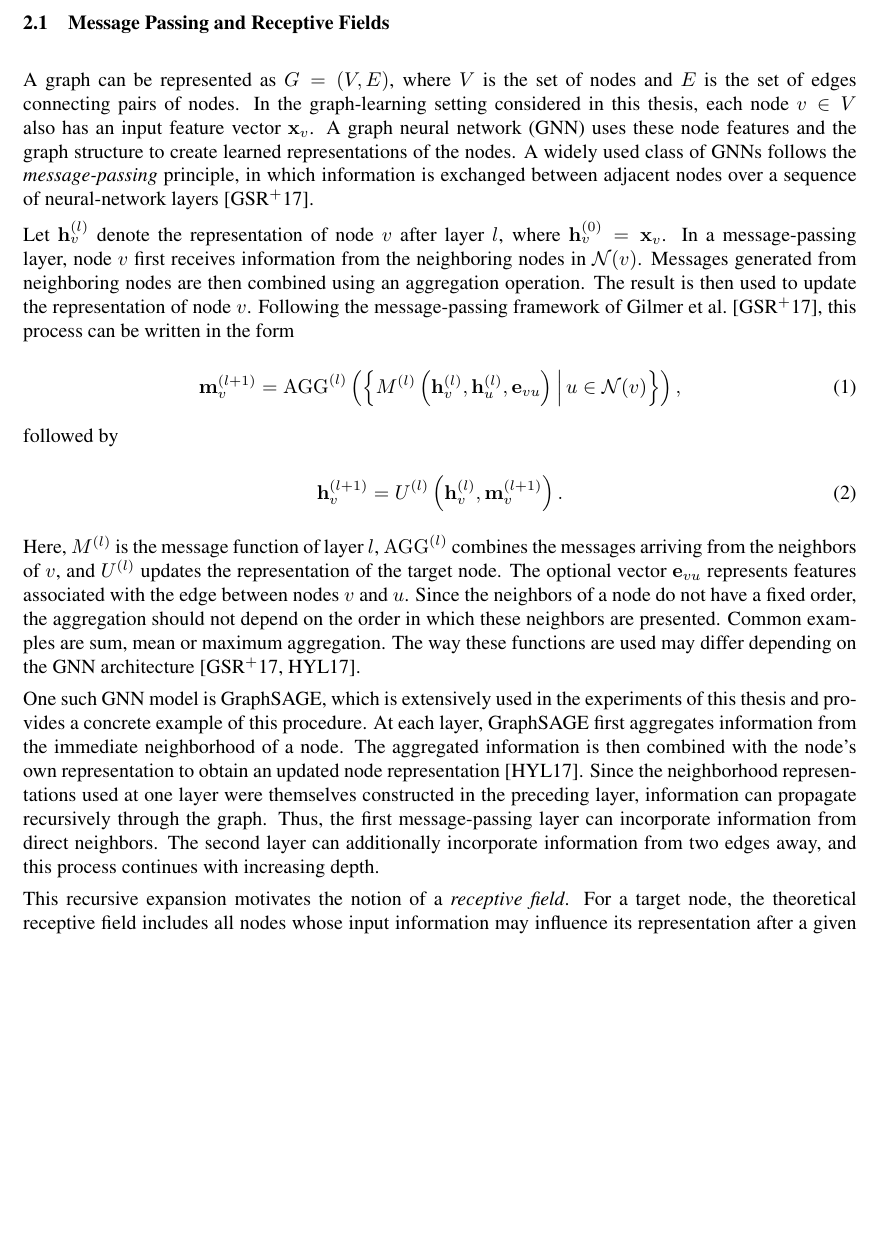
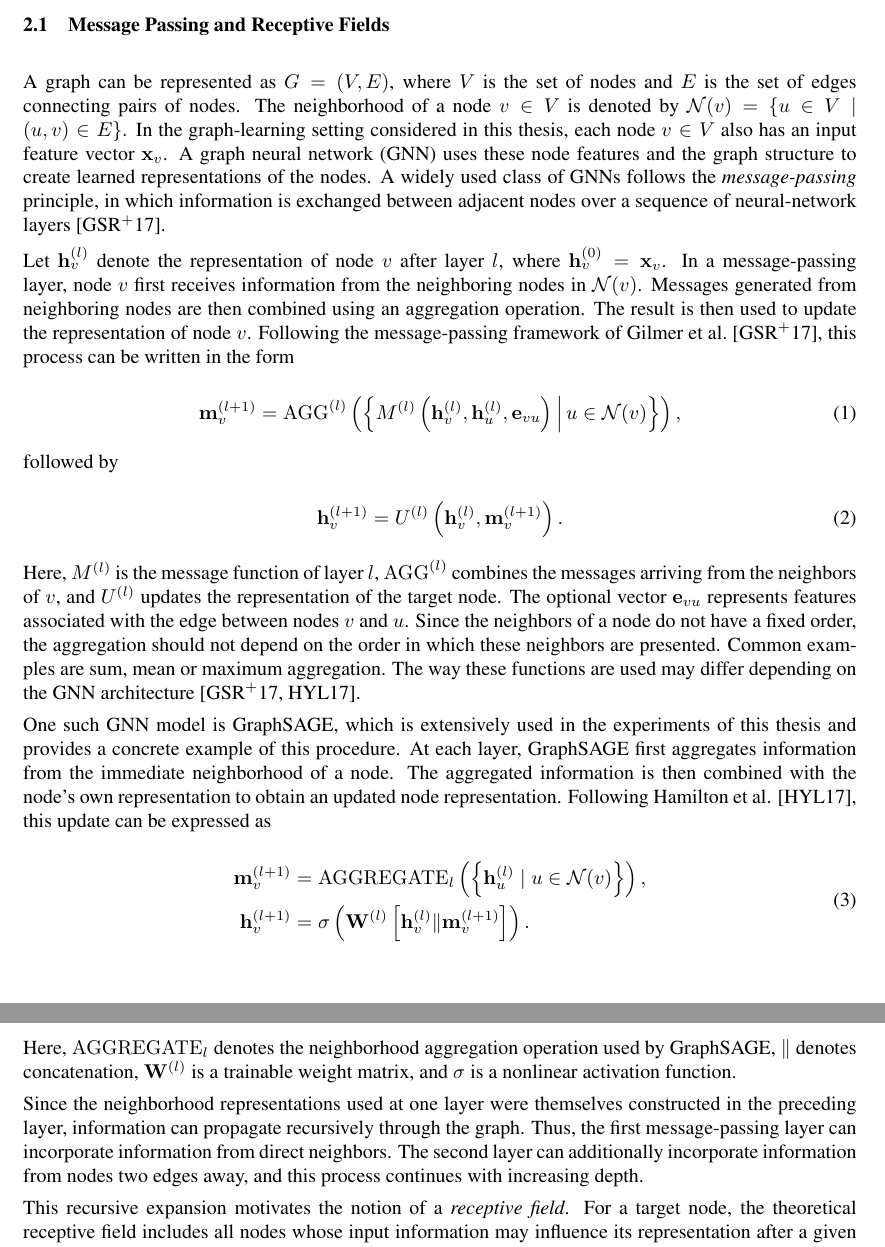
Before and after one commit to malazThesis/Thesis-latex, a LaTeX thesis (actual_Thesis (1)/template.tex): part of page 5 of 50 before the commit and two parts of pages 5 and 6 of 50 after it, the two joined at a grey line, cut so that both start at the same text, the shorter picture padded with empty space. Compiled offline with pdfLaTeX.

Commit message:
alle änderungen

```diff
--- a/actual_Thesis (1)/template.tex
+++ b/actual_Thesis (1)/template.tex
@@ -179,12 +179,9 @@
 \subsection{Message Passing and Receptive Fields}
 \label{sec:message-passing}
 
-A graph can be represented as $G=(V,E)$, where $V$ is the set of nodes and $E$ is the set of edges
-connecting pairs of nodes. In the graph-learning setting considered in this thesis, each node $v\in V$ also has an input feature vector $\mathbf{x}_v$. A graph neural network (GNN) uses these node features and the graph structure to create learned representations of the nodes. A widely used class of GNNs follows the \emph{message-passing} principle, in which information is exchanged between adjacent nodes over a sequence of neural-network layers \cite{gilmer2017mpnn}.
-
-Let $\mathbf{h}_v^{(l)}$ denote the representation of node $v$ after
-layer $l$, where $\mathbf{h}_v^{(0)}=\mathbf{x}_v$. In a message-passing layer, node $v$ first receives information from the neighboring nodes in
-$\mathcal{N}(v)$. Messages generated from neighboring nodes are then combined using an aggregation operation. The result is then used to update the representation of node $v$. Following the message-passing framework of Gilmer et al.\ \cite{gilmer2017mpnn}, this process can be written in the form
+A graph can be represented as $G=(V,E)$, where $V$ is the set of nodes and $E$ is the set of edges connecting pairs of nodes. The neighborhood of a node $v\in V$ is denoted by $\mathcal{N}(v)=\{u\in V\mid (u,v)\in E\}$. In the graph-learning setting considered in this thesis, each node $v\in V$ also has an input feature vector $\mathbf{x}_v$. A graph neural network (GNN) uses these node features and the graph structure to create learned representations of the nodes. A widely used class of GNNs follows the \emph{message-passing} principle, in which information is exchanged between adjacent nodes over a sequence of neural-network layers \cite{gilmer2017mpnn}.
+
+Let $\mathbf{h}_v^{(l)}$ denote the representation of node $v$ after layer $l$, where $\mathbf{h}_v^{(0)}=\mathbf{x}_v$. In a message-passing layer, node $v$ first receives information from the neighboring nodes in $\mathcal{N}(v)$. Messages generated from neighboring nodes are then combined using an aggregation operation. The result is then used to update the representation of node $v$. Following the message-passing framework of Gilmer et al.\ \cite{gilmer2017mpnn}, this process can be written in the form
 
 \begin{equation}
     \mathbf{m}_v^{(l+1)}
@@ -218,10 +215,33 @@ followed by
     \label{eq:message-update}
 \end{equation}
 
-Here, $M^{(l)}$ is the message function of layer $l$, $\operatorname{AGG}^{(l)}$ combines the messages arriving from the
-neighbors of $v$, and $U^{(l)}$ updates the representation of the target node. The optional vector $\mathbf{e}_{vu}$ represents features associated with the edge between nodes $v$ and $u$. Since the neighbors of a node do not have a fixed order, the aggregation should not depend on the order in which these neighbors are presented. Common examples are sum, mean or maximum aggregation. The way these functions are used may differ depending on the GNN architecture \cite{gilmer2017mpnn,hamilton2017graphsage}.
-
-One such GNN model is GraphSAGE, which is extensively used in the experiments of this thesis and provides a concrete example of this procedure. At each layer, GraphSAGE first aggregates information from the immediate neighborhood of a node. The aggregated information is then combined with the node's own representation to obtain an updated node representation \cite{hamilton2017graphsage}. Since the neighborhood representations used at one layer were themselves constructed in the preceding layer, information can propagate recursively through the graph. Thus, the first message-passing layer can incorporate information from direct neighbors. The second layer can additionally incorporate information from two edges away, and this process continues with increasing depth.
+Here, $M^{(l)}$ is the message function of layer $l$, $\operatorname{AGG}^{(l)}$ combines the messages arriving from the neighbors of $v$, and $U^{(l)}$ updates the representation of the target node. The optional vector $\mathbf{e}_{vu}$ represents features associated with the edge between nodes $v$ and $u$. Since the neighbors of a node do not have a fixed order, the aggregation should not depend on the order in which these neighbors are presented. Common examples are sum, mean or maximum aggregation. The way these functions are used may differ depending on the GNN architecture \cite{gilmer2017mpnn,hamilton2017graphsage}.
+
+One such GNN model is GraphSAGE, which is extensively used in the experiments of this thesis and provides a concrete example of this procedure. At each layer, GraphSAGE first aggregates information from the immediate neighborhood of a node. The aggregated information is then combined with the node's own representation to obtain an updated node representation. Following Hamilton et al. \cite{hamilton2017graphsage}, this update can be expressed as
+
+\begin{equation}
+\begin{aligned}
+\mathbf{m}_v^{(l+1)}
+&= \operatorname{AGGREGATE}_{l}
+\left(
+\left\{\mathbf{h}_u^{(l)}
+\mid u \in \mathcal{N}(v)\right\}
+\right),\\
+\mathbf{h}_v^{(l+1)}
+&= \sigma\left(
+\mathbf{W}^{(l)}
+\left[
+\mathbf{h}_v^{(l)}
+\Vert \mathbf{m}_v^{(l+1)}
+\right]
+\right).
+\end{aligned}
+\label{eq:graphsage-update}
+\end{equation}
+
+Here, $\operatorname{AGGREGATE}_{l}$ denotes the neighborhood aggregation operation used by GraphSAGE, $\Vert$ denotes concatenation, $\mathbf{W}^{(l)}$ is a trainable weight matrix, and $\sigma$ is a nonlinear activation function.
+
+Since the neighborhood representations used at one layer were themselves constructed in the preceding layer, information can propagate recursively through the graph. Thus, the first message-passing layer can incorporate information from direct neighbors. The second layer can additionally incorporate information from nodes two edges away, and this process continues with increasing depth.
 
 This recursive expansion motivates the notion of a \emph{receptive field}. For a target node, the theoretical receptive field includes all nodes whose input information may influence its representation after a given number of message-passing layers. An $L$-layer network in which messages are passed between directly connected nodes can in principle incorporate information from nodes that are at most $L$ edges away from the target node. Therefore, adding more message-passing layers allows information to travel over a larger graph distance. Xu et al.\ describe the same principle through neighborhood aggregation. After $k$ iterations, the representation can use structural information rooted at the target node up to depth $k$ \cite{xu2018jk}. Figure~\ref{fig:receptive-field} illustrates this expansion for successive message-passing layers.
 
```
Also changed, not shown: actual_Thesis (1)/template.pdf, actual_Thesis (1)/template.tex (62 more changed lines), 4 other files.
